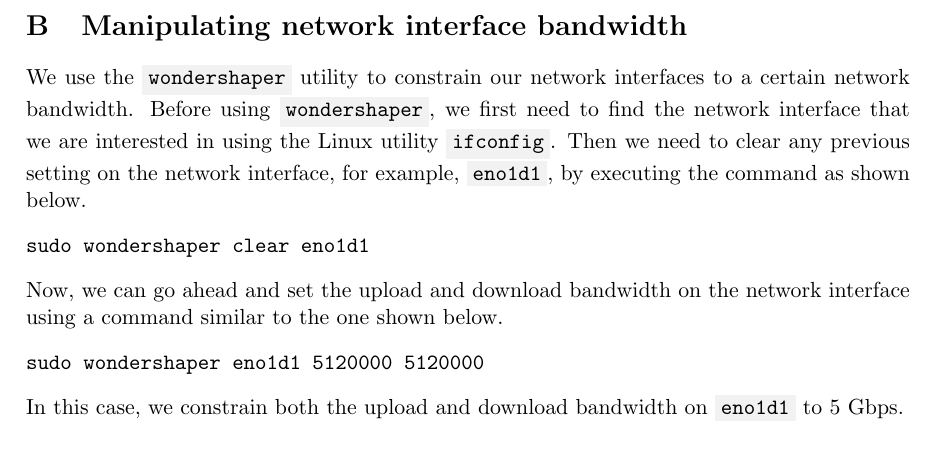
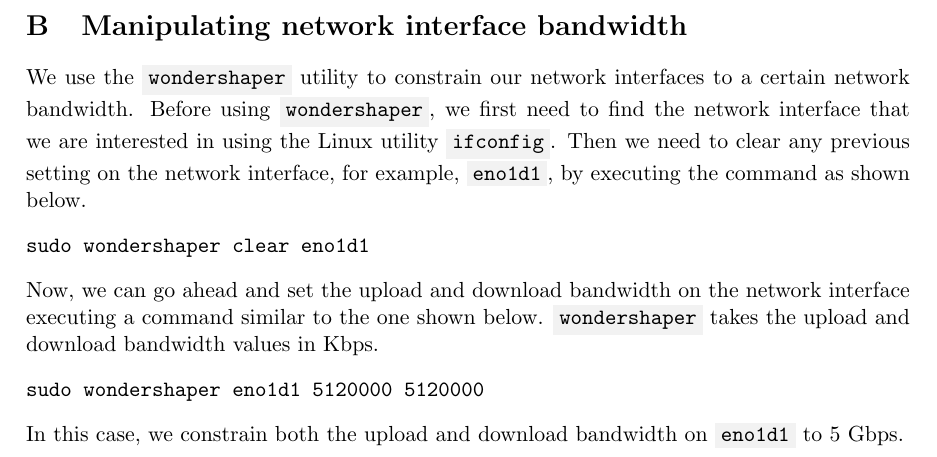
Before and after one commit to JayjeetAtGithub/CSE232-Paper, a LaTeX paper (main.tex): part of page 8 of 8, cut so that both start at the same text. Compiled offline with pdfLaTeX.

Commit message:
Updates from Overleaf

```diff
--- a/main.tex
+++ b/main.tex
@@ -123,7 +123,7 @@
 sudo wondershaper clear eno1d1
 \end{verbatim}
 \\
-Now, we can go ahead and set the upload and download bandwidth on the network interface using a command similar to the one shown below.
+Now, we can go ahead and set the upload and download bandwidth on the network interface executing a command similar to the one shown below. \code{wondershaper} takes the upload and download bandwidth values in Kbps.
 \begin{verbatim}
 sudo wondershaper eno1d1 5120000 5120000
 \end{verbatim}
```
